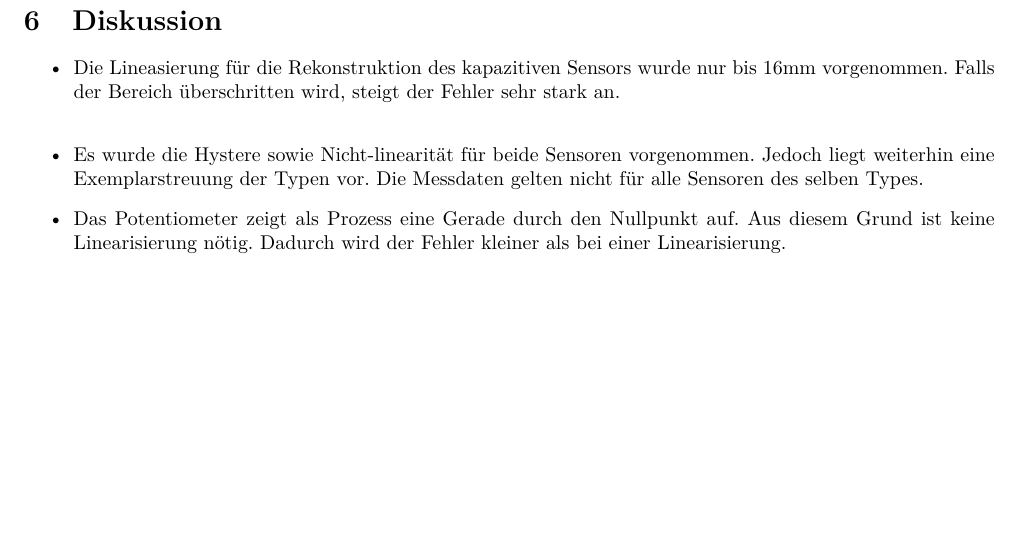
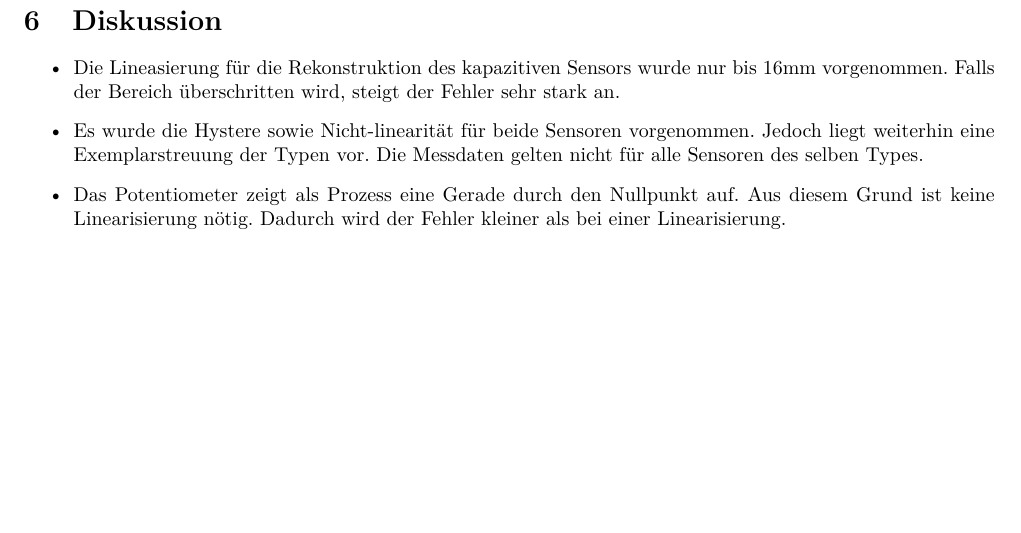
Before and after one commit to tghaefli/MT-SESO, a LaTeX document (labor_1/main.tex, which reads labor_1/tex/diskussion.tex): part of page 8 of 8, cut so that both start at the same text. Compiled offline with pdfLaTeX.

Commit message:
fixed typo

```diff
--- a/labor_1/tex/diskussion.tex
+++ b/labor_1/tex/diskussion.tex
@@ -1,6 +1,6 @@
 \section{Diskussion}
 \begin{itemize}
-    \item Die Lineasierung für die Rekonstruktion des kapazitiven Sensors wurde nur bis 16mm vorgenommen. Falls der Bereich überschritten wird, steigt der Fehler sehr stark an.\\
+    \item Die Lineasierung für die Rekonstruktion des kapazitiven Sensors wurde nur bis 16mm vorgenommen. Falls der Bereich überschritten wird, steigt der Fehler sehr stark an.
     \item Es wurde die Hystere sowie Nicht-linearität für beide Sensoren vorgenommen. Jedoch liegt weiterhin eine Exemplarstreuung der Typen vor. Die Messdaten gelten nicht für alle Sensoren des selben Types.
     \item Das Potentiometer zeigt als Prozess eine Gerade durch den Nullpunkt auf. Aus diesem Grund ist keine Linearisierung nötig. Dadurch wird der Fehler kleiner als bei einer Linearisierung.
 \end{itemize}
```
Also changed, not shown: labor_1/obj/main.pdf.
